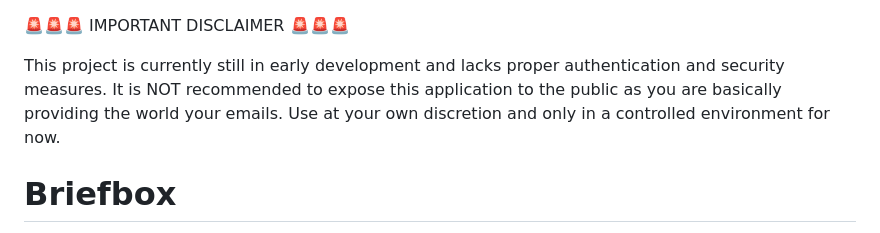
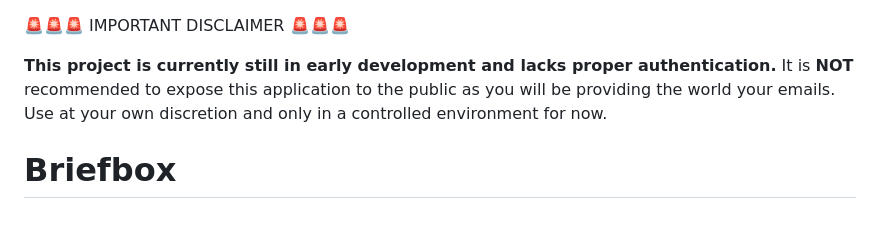
Before and after one commit to bandundu/email-archiver, a Markdown page: README.md, the part around the change. GitHub-like rendering.

Commit message:
Update project disclaimer with authentication information

```diff
--- a/README.md
+++ b/README.md
@@ -1,6 +1,6 @@
 🚨🚨🚨 IMPORTANT DISCLAIMER 🚨🚨🚨
 
-This project is currently still in early development and lacks proper authentication and security measures. It is NOT recommended to expose this application to the public as you are basically providing the world your emails. Use at your own discretion and only in a controlled environment for now.
+**This project is currently still in early development and lacks proper authentication.** It is **NOT** recommended to expose this application to the public as you will be providing the world your emails. Use at your own discretion and only in a controlled environment for now.
 
 # Briefbox
 
```
